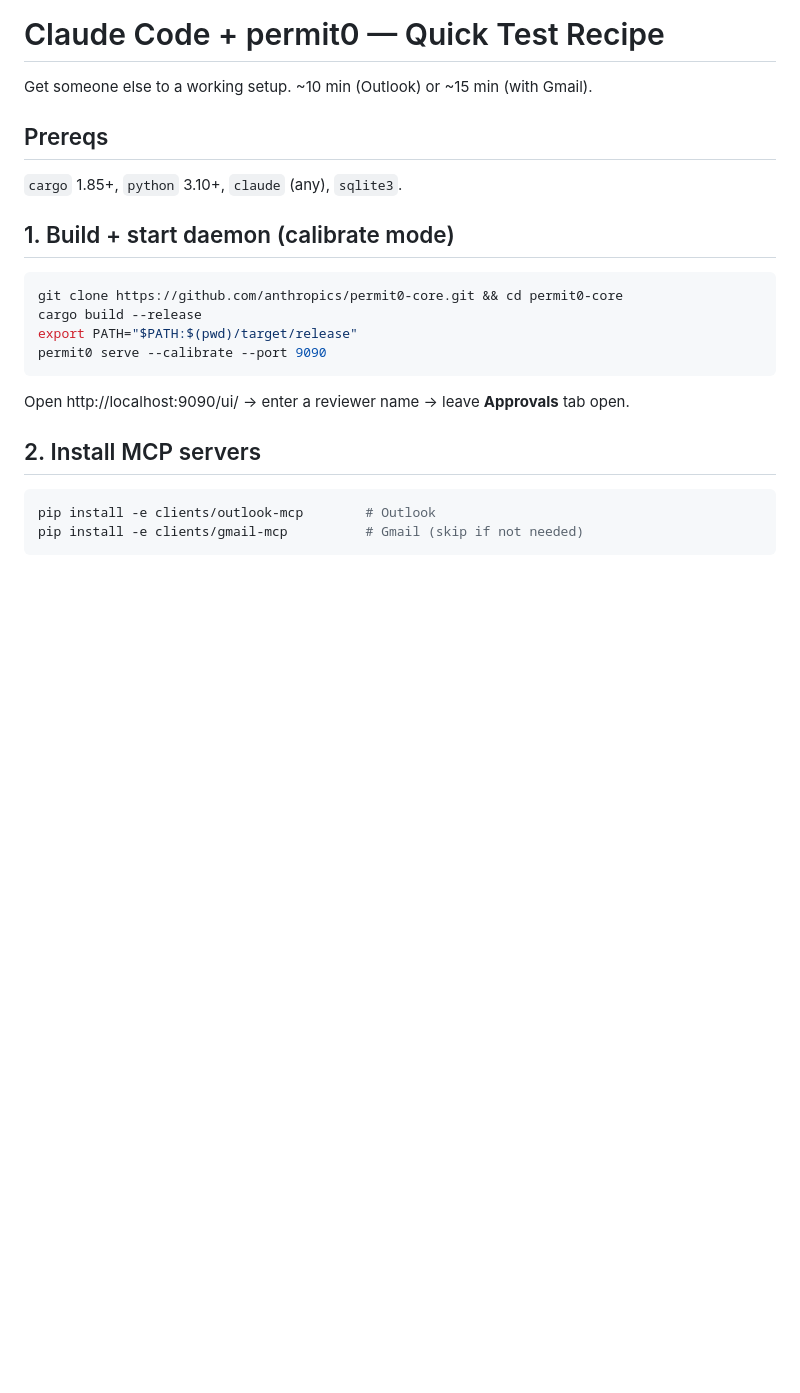
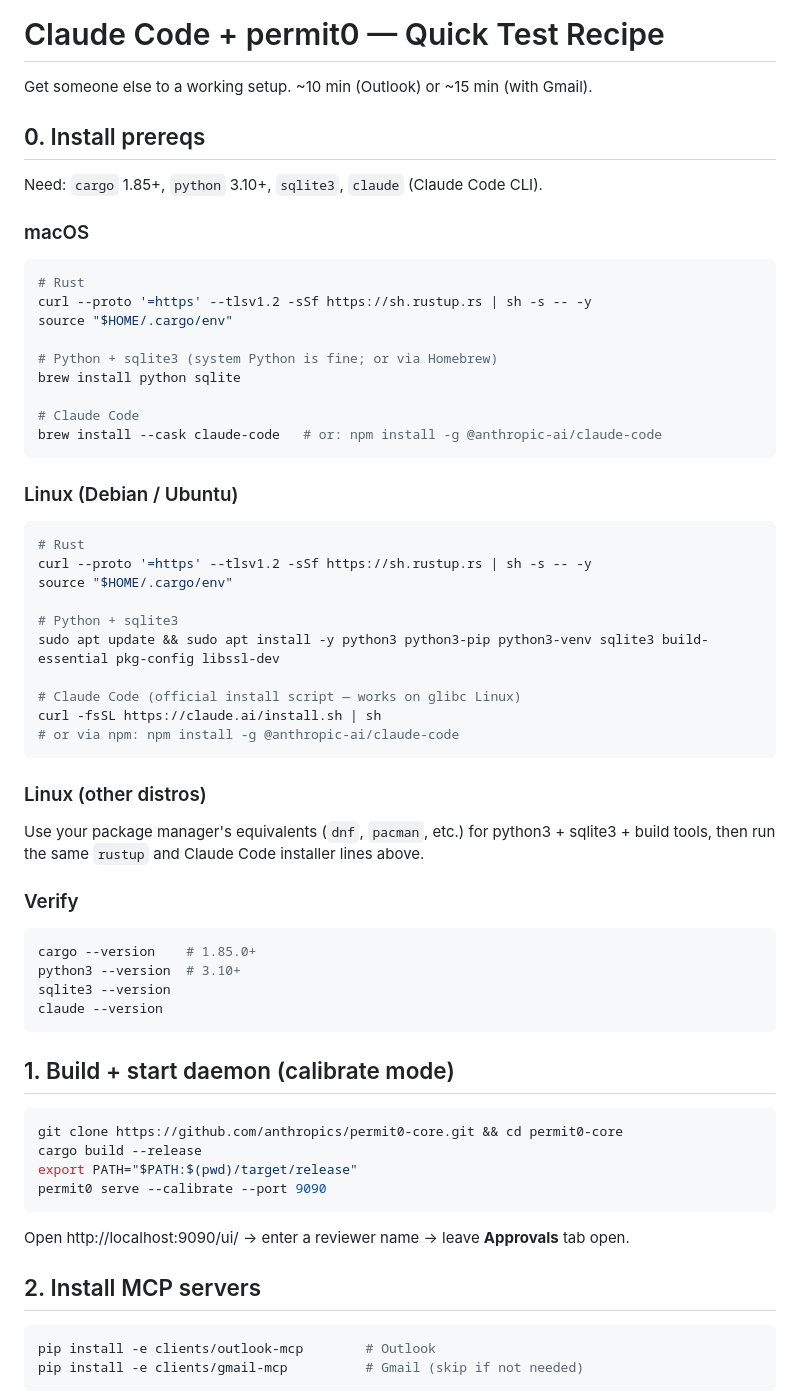
Before and after one commit to permit0-ai/permit0, a Markdown page: docs/claude-code-integration.md, the part around the change. Drawn GitHub-style; blank space fills up the shorter version.

Commit message:
docs: add macOS + Linux install commands for the integration recipe
The previous "Prereqs" was a one-liner listing tool versions but didn't
say how to actually install them on a fresh machine. New step 0 covers:

- macOS: rustup curl pipe + Homebrew python/sqlite + Homebrew cask or
  npm for Claude Code
- Linux (Debian/Ubuntu): rustup + apt-get python3/sqlite3/build-essential
  + Anthropic's install.sh or npm for Claude Code
- Other Linux: brief note pointing at dnf/pacman equivalents
- A `verify` block with --version checks

100 → 142 lines net. Still well under the original 539.

Co-Authored-By: Claude Opus 4.7 (1M context) <noreply@anthropic.com>

````diff
--- a/docs/claude-code-integration.md
+++ b/docs/claude-code-integration.md
@@ -2,9 +2,51 @@
 
 Get someone else to a working setup. ~10 min (Outlook) or ~15 min (with Gmail).
 
-## Prereqs
+## 0. Install prereqs
 
-`cargo` 1.85+, `python` 3.10+, `claude` (any), `sqlite3`.
+Need: `cargo` 1.85+, `python` 3.10+, `sqlite3`, `claude` (Claude Code CLI).
+
+### macOS
+
+```bash
+# Rust
+curl --proto '=https' --tlsv1.2 -sSf https://sh.rustup.rs | sh -s -- -y
+source "$HOME/.cargo/env"
+
+# Python + sqlite3 (system Python is fine; or via Homebrew)
+brew install python sqlite
+
+# Claude Code
+brew install --cask claude-code   # or: npm install -g @anthropic-ai/claude-code
+```
+
+### Linux (Debian / Ubuntu)
+
+```bash
+# Rust
+curl --proto '=https' --tlsv1.2 -sSf https://sh.rustup.rs | sh -s -- -y
+source "$HOME/.cargo/env"
+
+# Python + sqlite3
+sudo apt update && sudo apt install -y python3 python3-pip python3-venv sqlite3 build-essential pkg-config libssl-dev
+
+# Claude Code (official install script — works on glibc Linux)
+curl -fsSL https://claude.ai/install.sh | sh
+# or via npm: npm install -g @anthropic-ai/claude-code
+```
+
+### Linux (other distros)
+
+Use your package manager's equivalents (`dnf`, `pacman`, etc.) for python3 + sqlite3 + build tools, then run the same `rustup` and Claude Code installer lines above.
+
+### Verify
+
+```bash
+cargo --version    # 1.85.0+
+python3 --version  # 3.10+
+sqlite3 --version
+claude --version
+```
 
 ## 1. Build + start daemon (calibrate mode)
 
````
